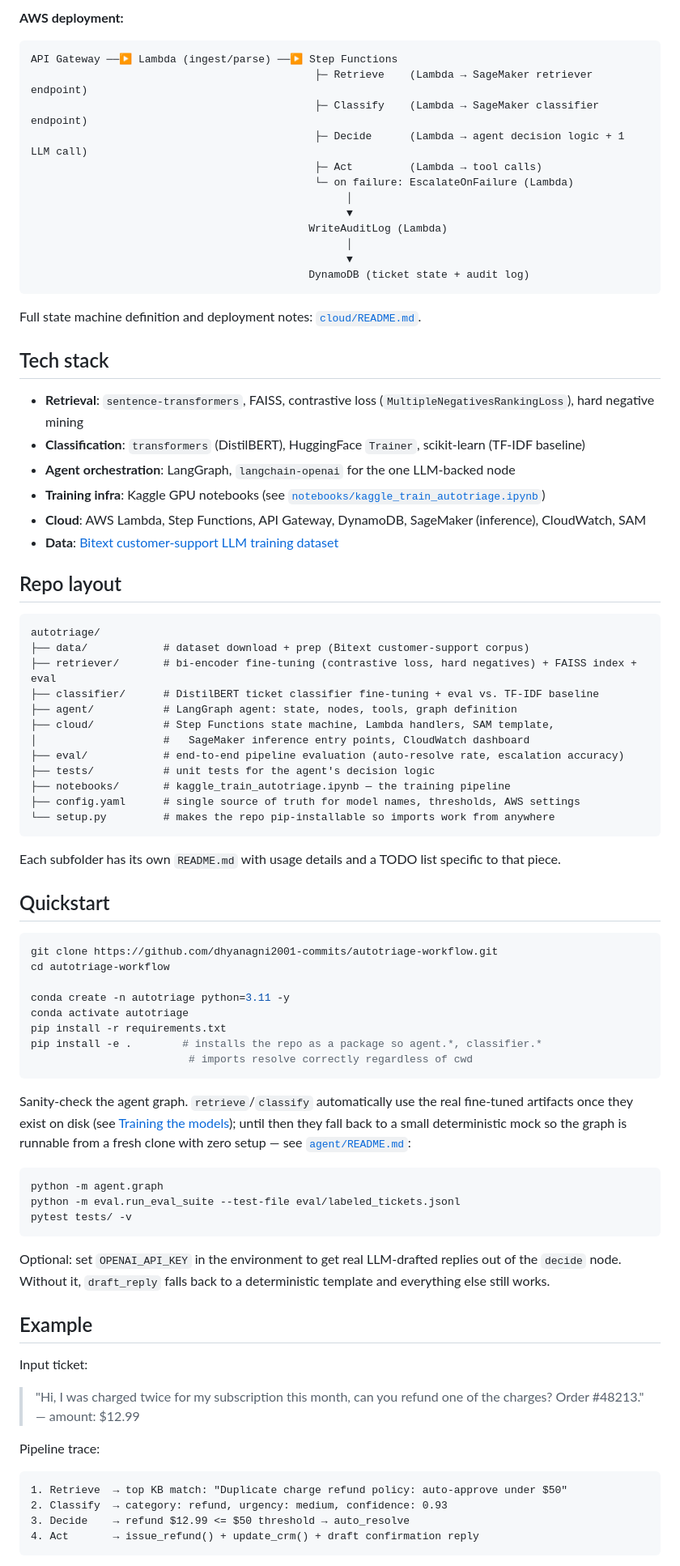
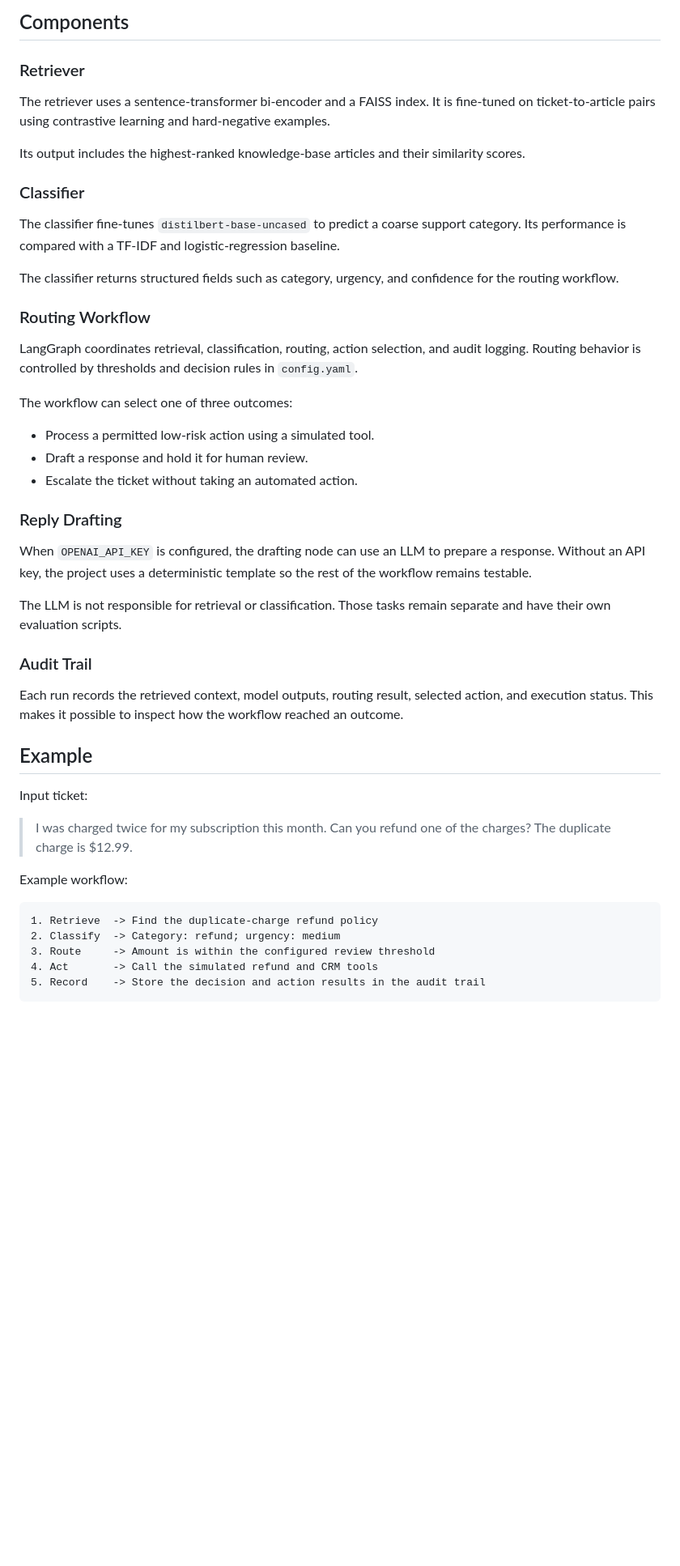
Before and after one commit to dhyanagni2001-commits/Autotriage-Workflow, a Markdown page: README.md, the part around one of its changes. Shown at 81% size. Rendered like a GitHub page; blank space fills up the shorter version.

Commit message:
Revise README for clarity on AutoTriage project
Updated the README to clarify project scope and components, emphasizing the separation of responsibilities in the AutoTriage workflow.

````diff
--- a/README.md
+++ b/README.md
@@ -80,95 +34,52 @@ Ticket ──▶ Fine-tuned retriever ──▶ Fine-tuned classifier ──▶
 ```
 
-**AWS deployment:**
+## Components
 
-```
-API Gateway ──▶ Lambda (ingest/parse) ──▶ Step Functions
-                                             ├─ Retrieve    (Lambda → SageMaker retriever endpoint)
-                                             ├─ Classify    (Lambda → SageMaker classifier endpoint)
-                                             ├─ Decide      (Lambda → agent decision logic + 1 LLM call)
-                                             ├─ Act         (Lambda → tool calls)
-                                             └─ on failure: EscalateOnFailure (Lambda)
-                                                  │
-                                                  ▼
-                                            WriteAuditLog (Lambda)
-                                                  │
-                                                  ▼
-                                            DynamoDB (ticket state + audit log)
-```
+### Retriever
 
-Full state machine definition and deployment notes: [`cloud/README.md`](cloud/README.md).
+The retriever uses a sentence-transformer bi-encoder and a FAISS index. It is fine-tuned on ticket-to-article pairs using contrastive learning and hard-negative examples.
 
-## Tech stack
+Its output includes the highest-ranked knowledge-base articles and their similarity scores.
 
-- **Retrieval**: `sentence-transformers`, FAISS, contrastive loss (`MultipleNegativesRankingLoss`), hard negative mining
-- **Classification**: `transformers` (DistilBERT), HuggingFace `Trainer`, scikit-learn (TF-IDF baseline)
-- **Agent orchestration**: LangGraph, `langchain-openai` for the one LLM-backed node
-- **Training infra**: Kaggle GPU notebooks (see [`notebooks/kaggle_train_autotriage.ipynb`](notebooks/kaggle_train_autotriage.ipynb))
-- **Cloud**: AWS Lambda, Step Functions, API Gateway, DynamoDB, SageMaker (inference), CloudWatch, SAM
-- **Data**: [Bitext customer-support LLM training dataset](https://huggingface.co/datasets/bitext/Bitext-customer-support-llm-chatbot-training-dataset)
+### Classifier
 
-## Repo layout
+The classifier fine-tunes `distilbert-base-uncased` to predict a coarse support category. Its performance is compared with a TF-IDF and logistic-regression baseline.
 
-```
-autotriage/
-├── data/            # dataset download + prep (Bitext customer-support corpus)
-├── retriever/       # bi-encoder fine-tuning (contrastive loss, hard negatives) + FAISS index + eval
-├── classifier/      # DistilBERT ticket classifier fine-tuning + eval vs. TF-IDF baseline
-├── agent/           # LangGraph agent: state, nodes, tools, graph definition
-├── cloud/           # Step Functions state machine, Lambda handlers, SAM template,
-│                    #   SageMaker inference entry points, CloudWatch dashboard
-├── eval/            # end-to-end pipeline evaluation (auto-resolve rate, escalation accuracy)
-├── tests/           # unit tests for the agent's decision logic
-├── notebooks/       # kaggle_train_autotriage.ipynb — the training pipeline
-├── config.yaml      # single source of truth for model names, thresholds, AWS settings
-└── setup.py         # makes the repo pip-installable so imports work from anywhere
-```
+The classifier returns structured fields such as category, urgency, and confidence for the routing workflow.
 
-Each subfolder has its own `README.md` with usage details and a TODO list
-specific to that piece.
+### Routing Workflow
 
-## Quickstart
+LangGraph coordinates retrieval, classification, routing, action selection, and audit logging. Routing behavior is controlled by thresholds and decision rules in `config.yaml`.
 
-```bash
-git clone https://github.com/dhyanagni2001-commits/autotriage-workflow.git
-cd autotriage-workflow
+The workflow can select one of three outcomes:
 
-conda create -n autotriage python=3.11 -y
-conda activate autotriage
-pip install -r requirements.txt
-pip install -e .        # installs the repo as a package so agent.*, classifier.*
-                         # imports resolve correctly regardless of cwd
-```
+- Process a permitted low-risk action using a simulated tool.
+- Draft a response and hold it for human review.
+- Escalate the ticket without taking an automated action.
 
-Sanity-check the agent graph. `retrieve`/`classify` automatically use the
-real fine-tuned artifacts once they exist on disk (see
-[Training the models](#training-the-models)); until then they fall back
-to a small deterministic mock so the graph is runnable from a fresh
-clone with zero setup — see [`agent/README.md`](agent/README.md):
+### Reply Drafting
 
-```bash
-python -m agent.graph
-python -m eval.run_eval_suite --test-file eval/labeled_tickets.jsonl
-pytest tests/ -v
-```
+When `OPENAI_API_KEY` is configured, the drafting node can use an LLM to prepare a response. Without an API key, the project uses a deterministic template so the rest of the workflow remains testable.
 
-Optional: set `OPENAI_API_KEY` in the environment to get real LLM-drafted
-replies out of the `decide` node. Without it, `draft_reply` falls back to
-a deterministic template and everything else still works.
+The LLM is not responsible for retrieval or classification. Those tasks remain separate and have their own evaluation scripts.
+
+### Audit Trail
+
+Each run records the retrieved context, model outputs, routing result, selected action, and execution status. This makes it possible to inspect how the workflow reached an outcome.
 
 ## Example
 
 Input ticket:
 
-> "Hi, I was charged twice for my subscription this month, can you refund
-> one of the charges? Order #48213." — amount: $12.99
+> I was charged twice for my subscription this month. Can you refund one of the charges? The duplicate charge is $12.99.
 
-Pipeline trace:
+Example workflow:
 
-```
-1. Retrieve  → top KB match: "Duplicate charge refund policy: auto-approve under $50"
-2. Classify  → category: refund, urgency: medium, confidence: 0.93
-3. Decide    → refund $12.99 <= $50 threshold → auto_resolve
-4. Act       → issue_refund() + update_crm() + draft confirmation reply
+```text
+1. Retrieve  -> Find the duplicate-charge refund policy
+2. Classify  -> Category: refund; urgency: medium
+3. Route     -> Amount is within the configured review threshold
+4. Act       -> Call the simulated refund and CRM tools
+5. Record    -> Store the decision and action results in the audit trail
 ```
 
````
Also changed, not shown: other parts of README.md (+227 -199 lines).
